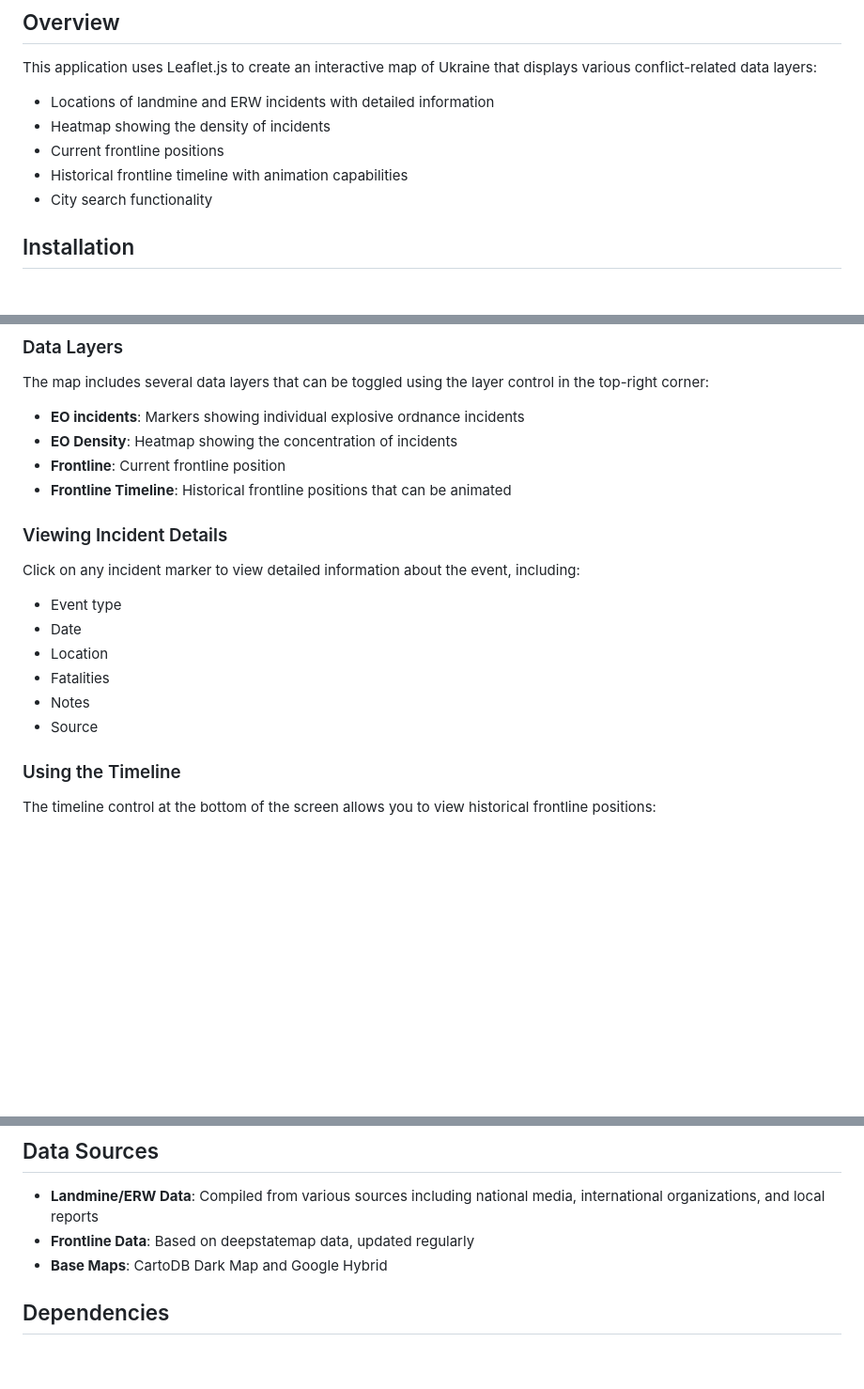
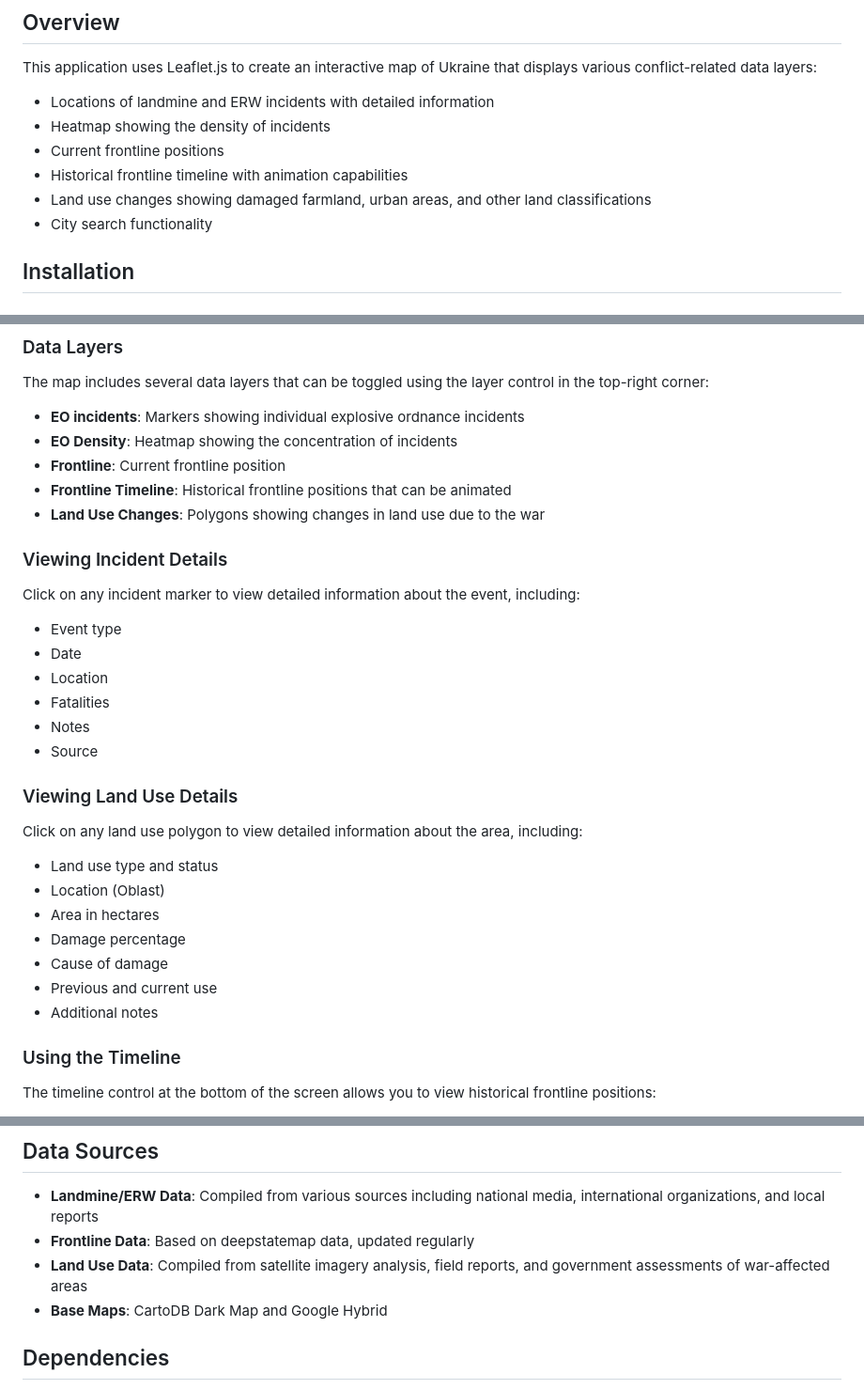
Before and after one commit to sofia-viazovska/UkraineMap, a Markdown page: README.md, 3 parts joined by grey strips. Shown: that part at 94% size. GitHub-like rendering; blank space fills up the shorter version.

Commit message:
Agriculture example added + README.md

```diff
--- a/README.md
+++ b/README.md
@@ -10,6 +10,7 @@ This application uses Leaflet.js to create an interactive map of Ukraine that di
 - Heatmap showing the density of incidents
 - Current frontline positions
 - Historical frontline timeline with animation capabilities
+- Land use changes showing damaged farmland, urban areas, and other land classifications
 - City search functionality
 
 ## Installation
@@ -59,6 +60,7 @@ The map includes several data layers that can be toggled using the layer control
 - **EO Density**: Heatmap showing the concentration of incidents
 - **Frontline**: Current frontline position
 - **Frontline Timeline**: Historical frontline positions that can be animated
+- **Land Use Changes**: Polygons showing changes in land use due to the war
 
 ### Viewing Incident Details
 
@@ -69,6 +71,17 @@ Click on any incident marker to view detailed information about the event, inclu
 - Fatalities
 - Notes
 - Source
+
+### Viewing Land Use Details
+
+Click on any land use polygon to view detailed information about the area, including:
+- Land use type and status
+- Location (Oblast)
+- Area in hectares
+- Damage percentage
+- Cause of damage
+- Previous and current use
+- Additional notes
 
 ### Using the Timeline
 
@@ -88,6 +101,7 @@ The timeline control at the bottom of the screen allows you to view historical f
 
 - **Landmine/ERW Data**: Compiled from various sources including national media, international organizations, and local reports
 - **Frontline Data**: Based on deepstatemap data, updated regularly
+- **Land Use Data**: Compiled from satellite imagery analysis, field reports, and government assessments of war-affected areas
 - **Base Maps**: CartoDB Dark Map and Google Hybrid
 
 ## Dependencies
```
